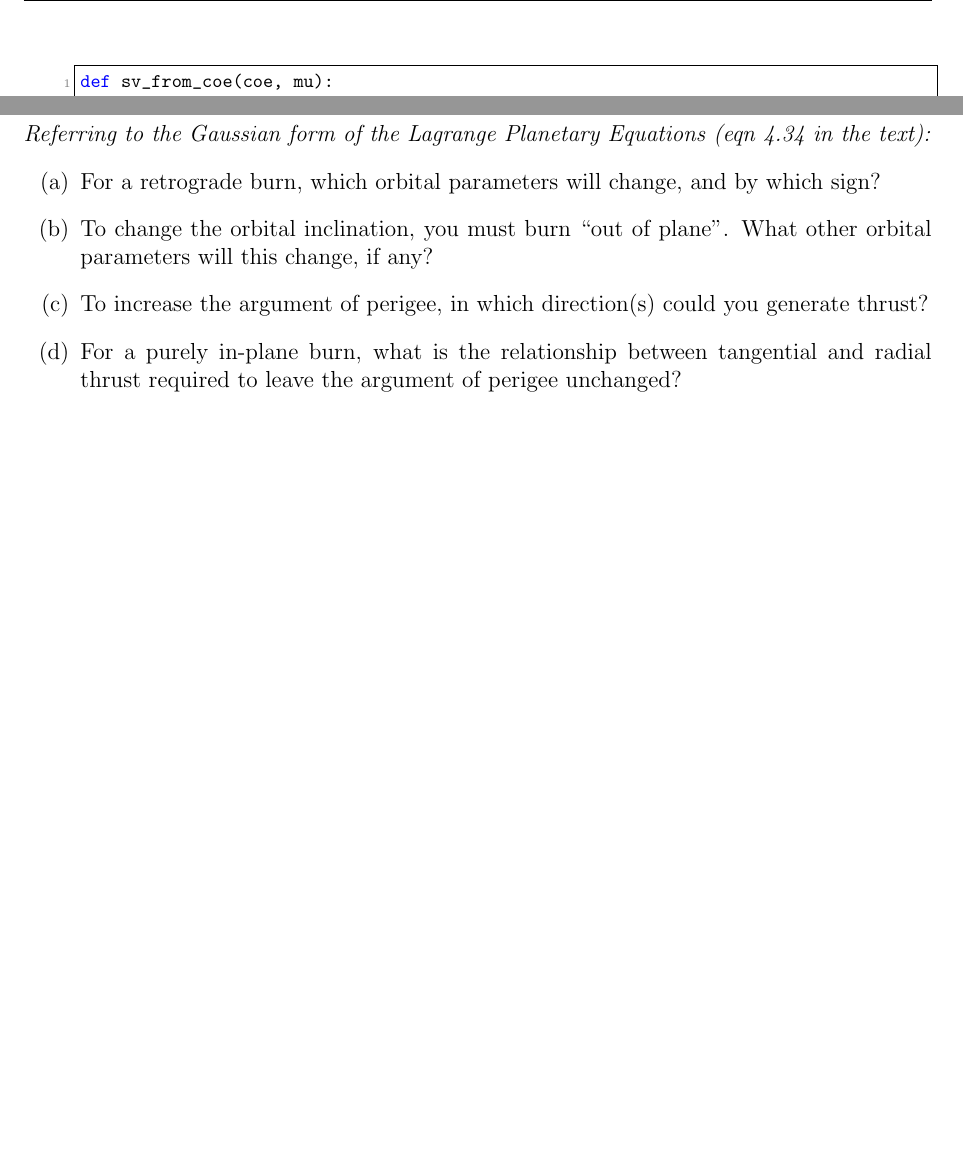
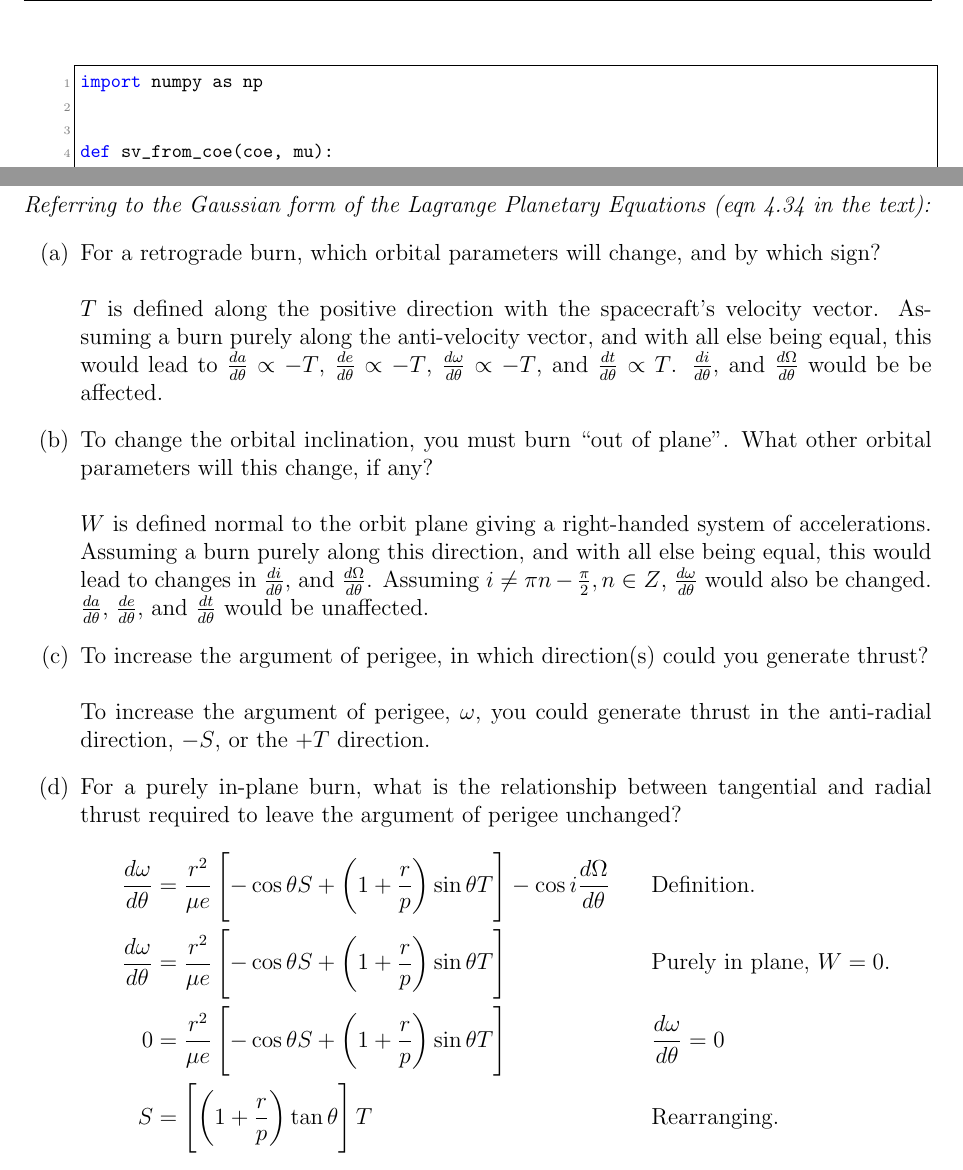
Before and after one commit to karasinski/MAE-298-Spacecraft-Engineering, a LaTeX problem sheet (Homework/Homework4/homework4.tex): two parts of pages 4 and 9 of 10, joined at a grey line, cut at the place of the change, the shorter picture padded with empty space. The pictures show the PDF file Homework/Homework4/homework4.pdf that the author committed with the source.

Commit message:
finish problem 6

```diff
--- a/Homework/Homework4/homework4.tex
+++ b/Homework/Homework4/homework4.tex
@@ -259,10 +259,22 @@ Drag is largest at perigee, as this is when both velocity and atmospheric densit
 \problem{}
 \textit{Referring to the Gaussian form of the Lagrange Planetary Equations (eqn 4.34 in the text):}
 \begin{enumerate}
-\item For a retrograde burn, which orbital parameters will change, and by which sign?
-\item To change the orbital inclination, you must burn ``out of plane''. What other orbital parameters will this change, if any?
-\item To increase the argument of perigee, in which direction(s) could you generate thrust?
+\item For a retrograde burn, which orbital parameters will change, and by which sign? \\
+\\
+$T$ is defined along the positive direction with the spacecraft's velocity vector. Assuming a burn purely along the anti-velocity vector, and with all else being equal, this would lead to $\frac{da}{d \theta} \propto -T$, $\frac{de}{d \theta} \propto -T$, $\frac{d \omega}{d \theta} \propto -T$, and $\frac{dt}{d \theta} \propto T$. $\frac{di}{d \theta}$, and $\frac{d \Omega}{d \theta}$ would be be affected.
+\item To change the orbital inclination, you must burn ``out of plane''. What other orbital parameters will this change, if any? \\
+\\
+$W$ is defined normal to the orbit plane giving a right-handed system of accelerations. Assuming a burn purely along this direction, and with all else being equal, this would lead to changes in $\frac{di}{d \theta}$, and $\frac{d \Omega}{d \theta}$. Assuming $i \neq \pi n - \frac{\pi}{2}, n \in Z$, $\frac{d \omega}{d \theta}$ would also be changed. $\frac{da}{d \theta}$, $\frac{de}{d \theta}$, and $\frac{dt}{d \theta}$ would be unaffected.
+\item To increase the argument of perigee, in which direction(s) could you generate thrust? \\
+\\
+To increase the argument of perigee, $\omega$, you could generate thrust in the anti-radial direction, $-S$, or the $+T$ direction.
 \item For a purely in-plane burn, what is the relationship between tangential and radial thrust required to leave the argument of perigee unchanged?
+\begin{align*}
+\dfrac{d \omega}{d \theta} &= \dfrac{r^2}{\mu e} \left[ -\cos{\theta S} + \left( 1 + \dfrac{r}{p} \right) \sin{\theta T} \right] - \cos{i} \dfrac{d \Omega}{d \theta} & & \mbox{Definition.} \\
+\dfrac{d \omega}{d \theta} &= \dfrac{r^2}{\mu e} \left[ -\cos{\theta S} + \left( 1 + \dfrac{r}{p} \right) \sin{\theta T} \right]                                      & & \mbox{Purely in plane, $W=0$.} \\
+                         0 &= \dfrac{r^2}{\mu e} \left[ -\cos{\theta S} + \left( 1 + \dfrac{r}{p} \right) \sin{\theta T} \right]                                      & & \dfrac{d \omega}{d \theta} = 0 \\
+                        S  &=                    \left[                   \left( 1 + \dfrac{r}{p} \right) \tan{\theta}   \right] T                                    & & \mbox{Rearranging.} \\
+\end{align*}
 \end{enumerate}
 
 \clearpage
```
Also changed, not shown: Homework/Homework4/homework4.pdf, Homework/Homework4/homework4.tex (4 more changed lines).
